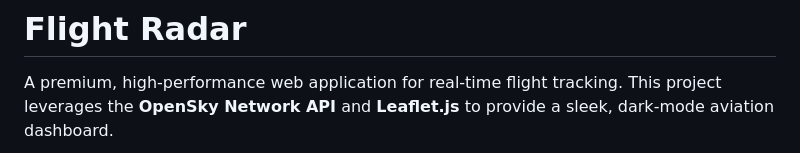
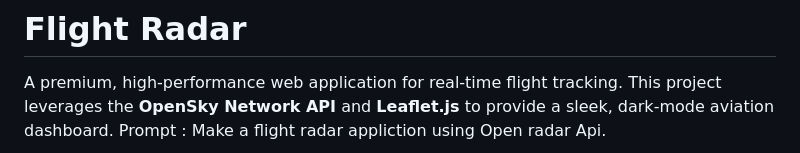
Before and after one commit to usamanisarkhan/XAMK-RADAR, a Markdown page: README.md, the part around the change. Rendered like a GitHub page.

Commit message:
Update README with project prompt
Added project prompt to README.

```diff
--- a/README.md
+++ b/README.md
@@ -1,7 +1,7 @@
 #  Flight Radar
 
 A premium, high-performance web application for real-time flight tracking. This project leverages the **OpenSky Network API** and **Leaflet.js** to provide a sleek, dark-mode aviation dashboard.
-
+Prompt : Make a flight radar appliction using Open radar Api.
 ![Application Mockup](screenshot.png)
 
 ## 🏗 Architecture Overview
```
